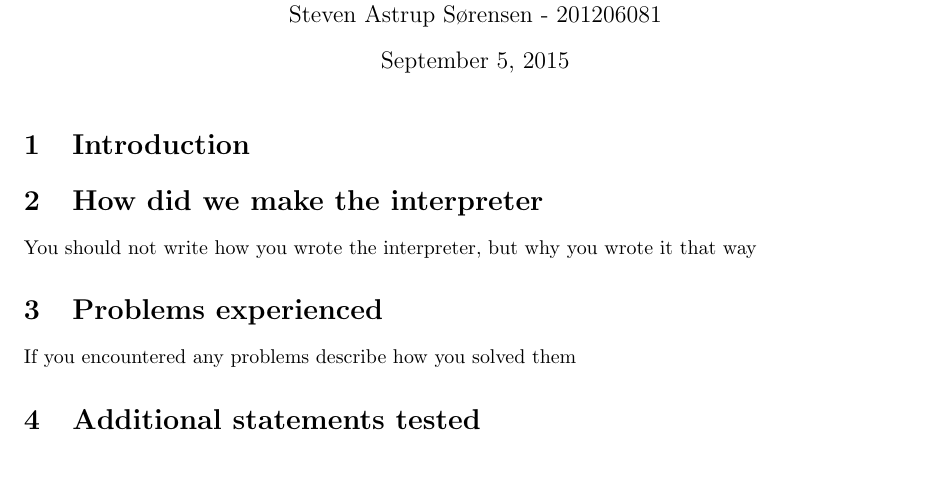
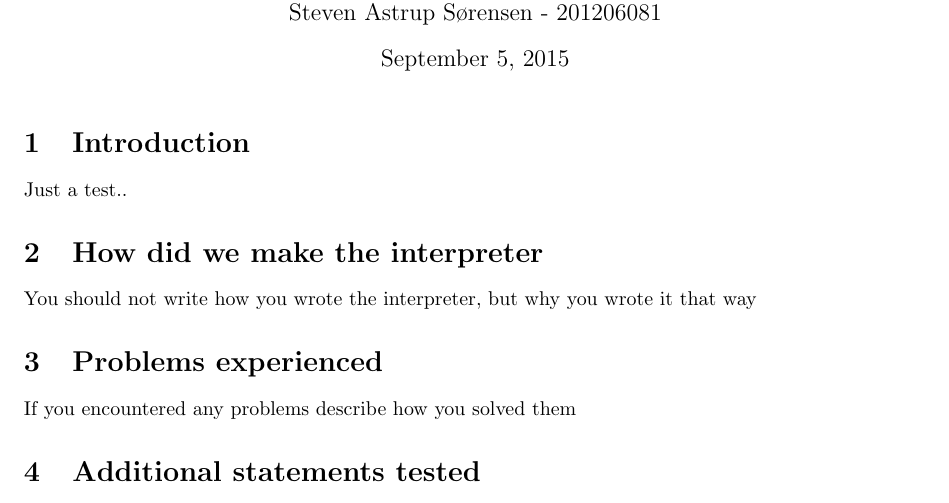
Before and after one commit to miranha/dOvs, a LaTeX document (warm_up/Report/warm_up.tex): part of the page, cut so that both start at the same text, the shorter picture padded with empty space. Compiled offline with pdfLaTeX.

Commit message:
Just a small test

```diff
--- a/warm_up/Report/warm_up.tex
+++ b/warm_up/Report/warm_up.tex
@@ -12,6 +12,7 @@
 \maketitle
 
 \section{Introduction}
+Just a test..
 
 \section{How did we make the interpreter}
 You should not write how you wrote the interpreter, but why you wrote it that way
```
